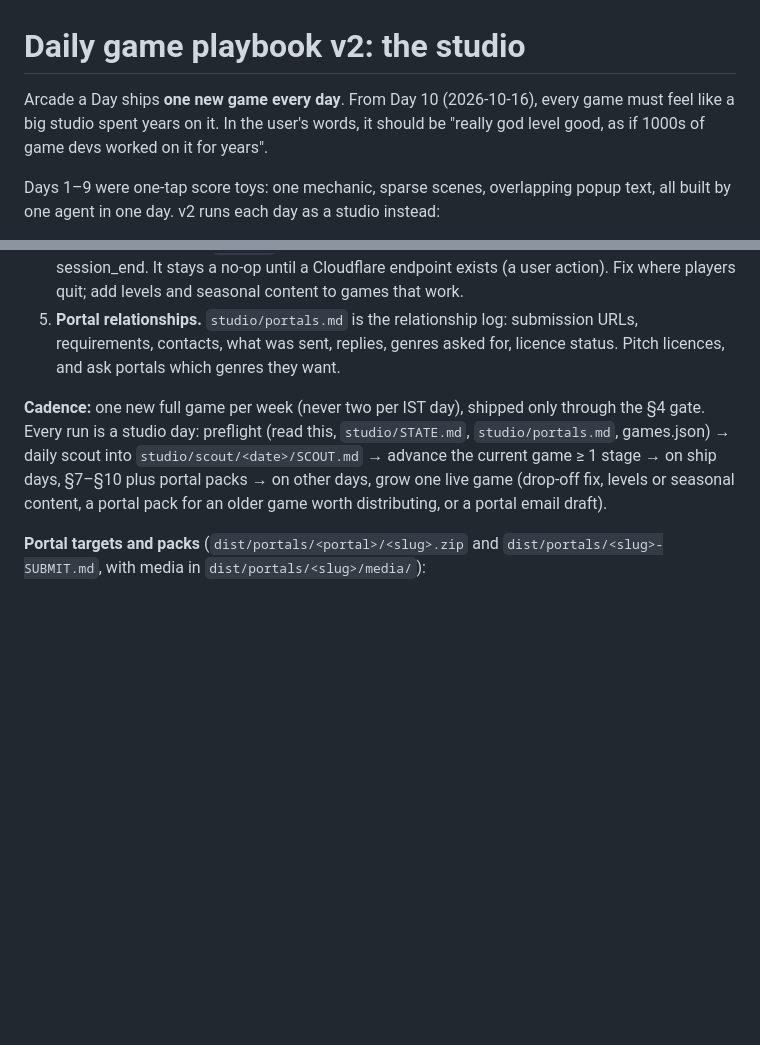
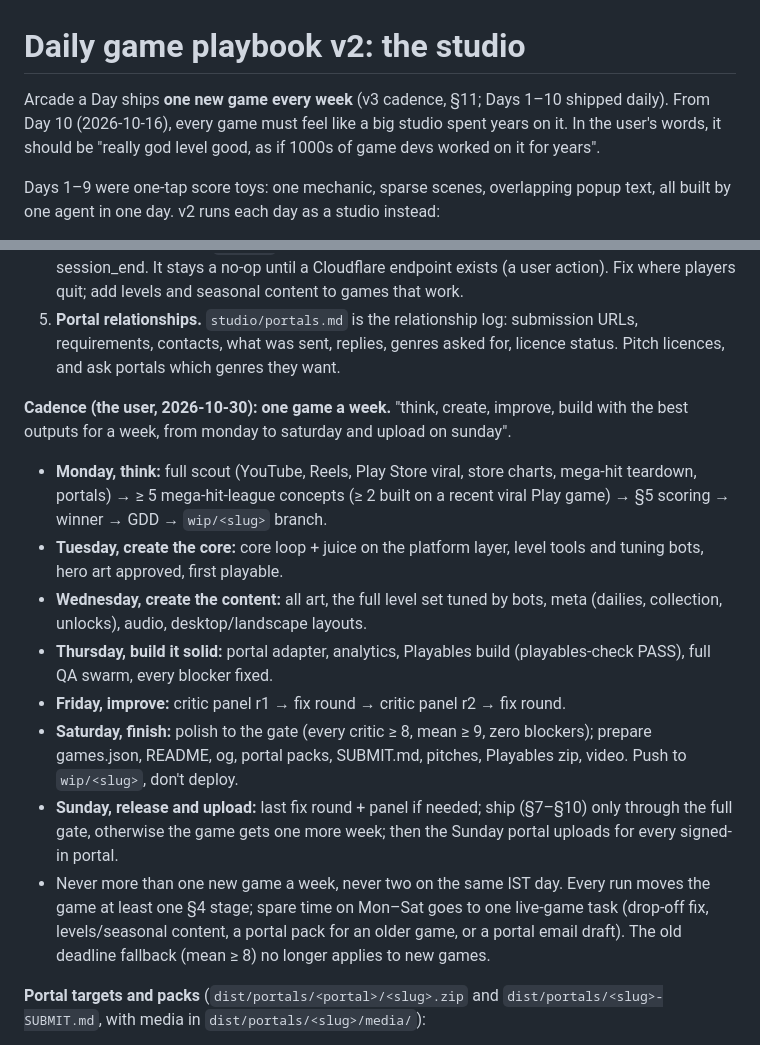
Before and after one commit to sairahul1526/arcadeaday, a Markdown page: PLAYBOOK.md, 2 parts joined by grey strips. Drawn GitHub-style; blank space fills up the shorter version.

Commit message:
PLAYBOOK §11: weekly cadence (Mon think, Tue core, Wed content, Thu solid, Fri improve, Sat finish, Sun ship + upload)
Co-Authored-By: Claude Opus 5.5 <noreply@anthropic.com>

```diff
--- a/PLAYBOOK.md
+++ b/PLAYBOOK.md
@@ -1,6 +1,6 @@
 # Daily game playbook v2: the studio
 
-Arcade a Day ships **one new game every day**. From Day 10 (2026-10-16), every game must feel like a big studio spent years on it. In the user's words, it should be "really god level good, as if 1000s of game devs worked on it for years".
+Arcade a Day ships **one new game every week** (v3 cadence, §11; Days 1–10 shipped daily). From Day 10 (2026-10-16), every game must feel like a big studio spent years on it. In the user's words, it should be "really god level good, as if 1000s of game devs worked on it for years".
 
 Days 1–9 were one-tap score toys: one mechanic, sparse scenes, overlapping popup text, all built by one agent in one day. v2 runs each day as a studio instead:
 - research
@@ -420,7 +420,15 @@ Pillars, in priority order:
 4. **Data-driven iteration.** `P.event` fires level_start / level_complete / level_fail / quit_level / session_end. It stays a no-op until a Cloudflare endpoint exists (a user action). Fix where players quit; add levels and seasonal content to games that work.
 5. **Portal relationships.** `studio/portals.md` is the relationship log: submission URLs, requirements, contacts, what was sent, replies, genres asked for, licence status. Pitch licences, and ask portals which genres they want.
 
-**Cadence:** one new full game per week (never two per IST day), shipped only through the §4 gate. Every run is a studio day: preflight (read this, `studio/STATE.md`, `studio/portals.md`, games.json) → daily scout into `studio/scout/<date>/SCOUT.md` → advance the current game ≥ 1 stage → on ship days, §7–§10 plus portal packs → on other days, grow one live game (drop-off fix, levels or seasonal content, a portal pack for an older game worth distributing, or a portal email draft).
+**Cadence (the user, 2026-10-30): one game a week.** "think, create, improve, build with the best outputs for a week, from monday to saturday and upload on sunday".
+- **Monday, think:** full scout (YouTube, Reels, Play Store viral, store charts, mega-hit teardown, portals) → ≥ 5 mega-hit-league concepts (≥ 2 built on a recent viral Play game) → §5 scoring → winner → GDD → `wip/<slug>` branch.
+- **Tuesday, create the core:** core loop + juice on the platform layer, level tools and tuning bots, hero art approved, first playable.
+- **Wednesday, create the content:** all art, the full level set tuned by bots, meta (dailies, collection, unlocks), audio, desktop/landscape layouts.
+- **Thursday, build it solid:** portal adapter, analytics, Playables build (playables-check PASS), full QA swarm, every blocker fixed.
+- **Friday, improve:** critic panel r1 → fix round → critic panel r2 → fix round.
+- **Saturday, finish:** polish to the gate (every critic ≥ 8, mean ≥ 9, zero blockers); prepare games.json, README, og, portal packs, SUBMIT.md, pitches, Playables zip, video. Push to `wip/<slug>`, don't deploy.
+- **Sunday, release and upload:** last fix round + panel if needed; ship (§7–§10) only through the full gate, otherwise the game gets one more week; then the Sunday portal uploads for every signed-in portal.
+- Never more than one new game a week, never two on the same IST day. Every run moves the game at least one §4 stage; spare time on Mon–Sat goes to one live-game task (drop-off fix, levels/seasonal content, a portal pack for an older game, or a portal email draft). The old deadline fallback (mean ≥ 8) no longer applies to new games.
 
 **Portal targets and packs** (`dist/portals/<portal>/<slug>.zip` and `dist/portals/<slug>-SUBMIT.md`, with media in `dist/portals/<slug>/media/`):
 - Coolmath (licence pitch: `dist/portals/<slug>-pitch-coolmath.md`)
```
